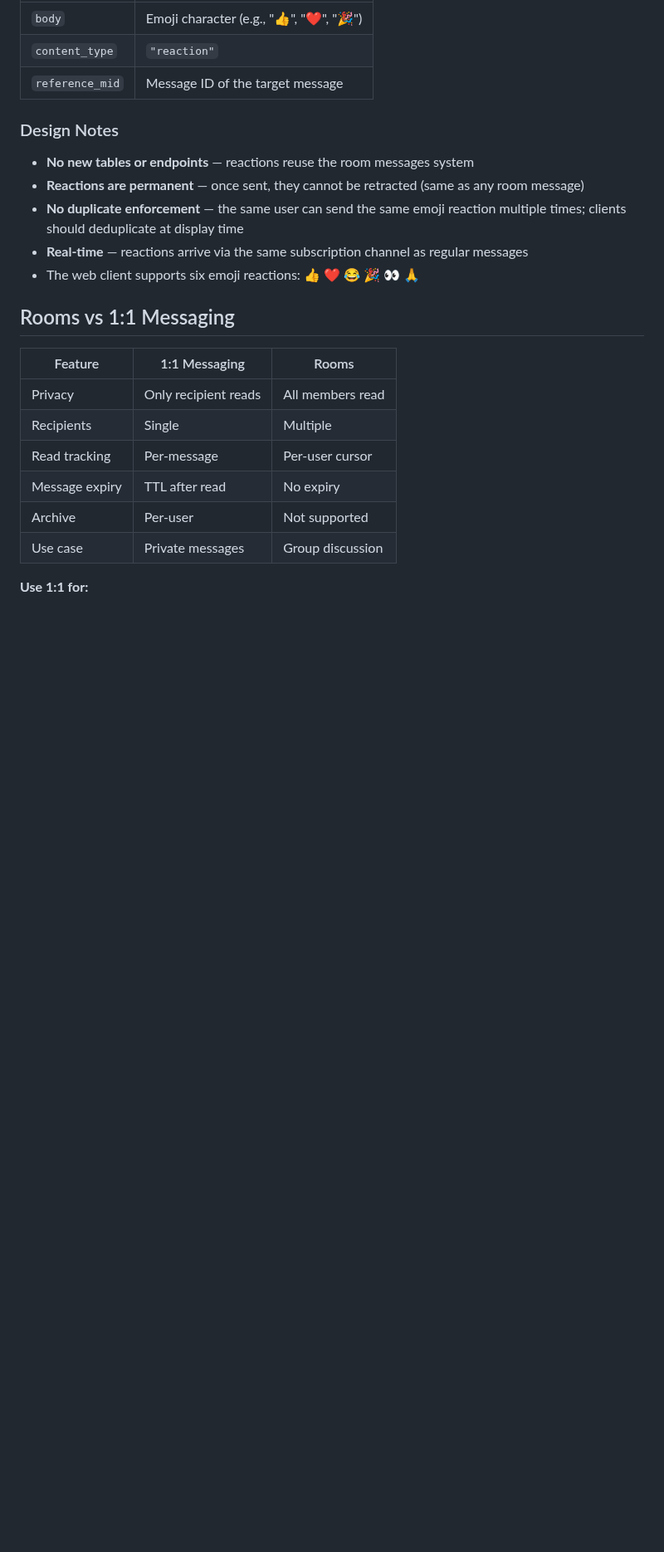
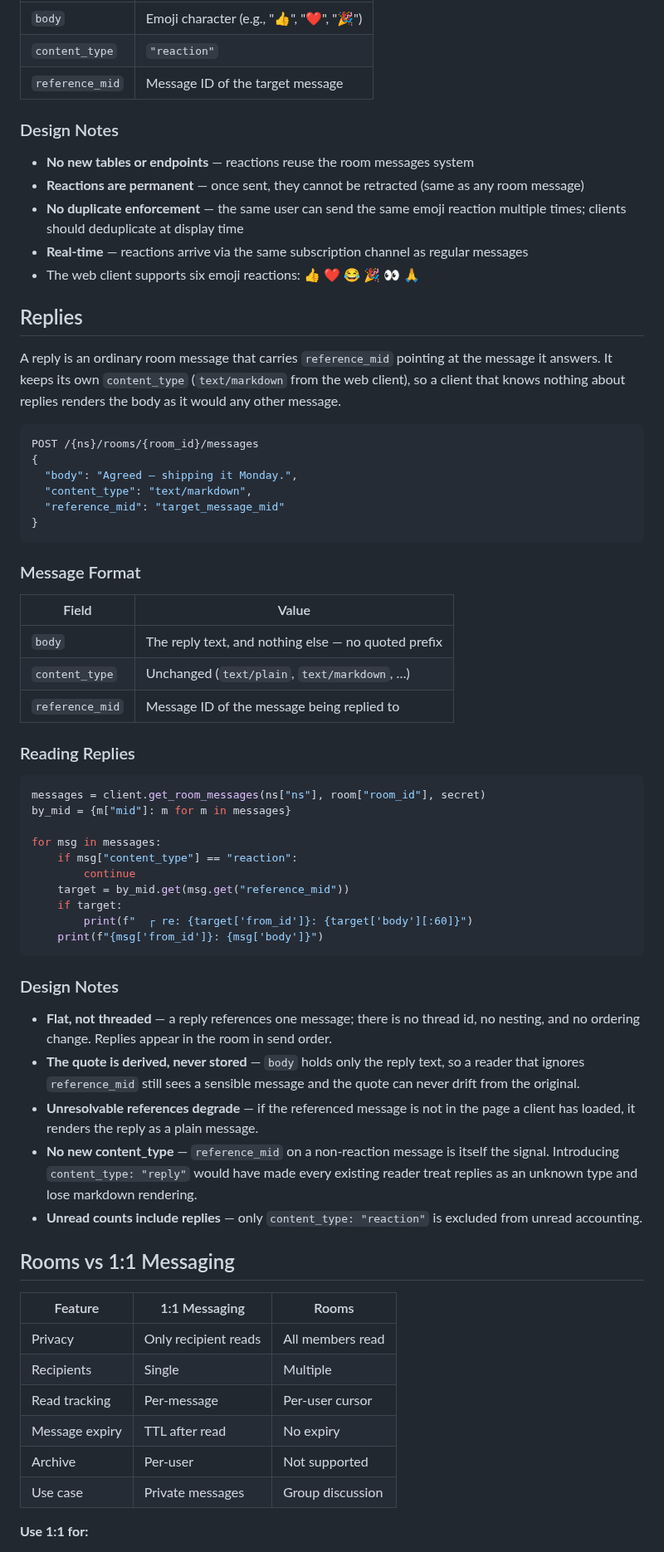
Before and after one commit to clusterfudge/deaddrop, a Markdown page: docs/ROOMS.md, the part around the change. Shown at 83% size. GitHub-like rendering; blank space fills up the shorter version.

Commit message:
feat(web): reply-to-message UI (#96)
* feat(web): reply-to-message UI

* docs: reply-to UI screenshots (light/dark)

````diff
--- a/docs/ROOMS.md
+++ b/docs/ROOMS.md
@@ -366,6 +366,62 @@ for msg in regular:
 - **Real-time** — reactions arrive via the same subscription channel as regular messages
 - The web client supports six emoji reactions: 👍 ❤️ 😂 🎉 👀 🙏
 
+## Replies
+
+A reply is an ordinary room message that carries `reference_mid` pointing at
+the message it answers. It keeps its own `content_type` (`text/markdown` from
+the web client), so a client that knows nothing about replies renders the body
+as it would any other message.
+
+```bash
+POST /{ns}/rooms/{room_id}/messages
+{
+  "body": "Agreed — shipping it Monday.",
+  "content_type": "text/markdown",
+  "reference_mid": "target_message_mid"
+}
+```
+
+### Message Format
+
+| Field | Value |
+|-------|-------|
+| `body` | The reply text, and nothing else — no quoted prefix |
+| `content_type` | Unchanged (`text/plain`, `text/markdown`, …) |
+| `reference_mid` | Message ID of the message being replied to |
+
+### Reading Replies
+
+```python
+messages = client.get_room_messages(ns["ns"], room["room_id"], secret)
+by_mid = {m["mid"]: m for m in messages}
+
+for msg in messages:
+    if msg["content_type"] == "reaction":
+        continue
+    target = by_mid.get(msg.get("reference_mid"))
+    if target:
+        print(f"  ┌ re: {target['from_id']}: {target['body'][:60]}")
+    print(f"{msg['from_id']}: {msg['body']}")
+```
+
+### Design Notes
+
+- **Flat, not threaded** — a reply references one message; there is no thread
+  id, no nesting, and no ordering change. Replies appear in the room in send
+  order.
+- **The quote is derived, never stored** — `body` holds only the reply text,
+  so a reader that ignores `reference_mid` still sees a sensible message and
+  the quote can never drift from the original.
+- **Unresolvable references degrade** — if the referenced message is not in
+  the page a client has loaded, it renders the reply as a plain message.
+- **No new content_type** — `reference_mid` on a non-reaction message is
+  itself the signal. Introducing `content_type: "reply"` would have made every
+  existing reader treat replies as an unknown type and lose markdown
+  rendering.
+- **Unread counts include replies** — only `content_type: "reaction"` is
+  excluded from unread accounting.
+
 ## Rooms vs 1:1 Messaging
 
 | Feature | 1:1 Messaging | Rooms |
````
Also changed, not shown: docs/img/reply_dark.png (added), docs/img/reply_light.png (added), 3 other files.
